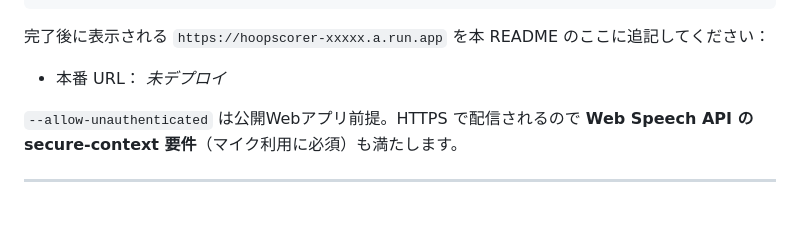
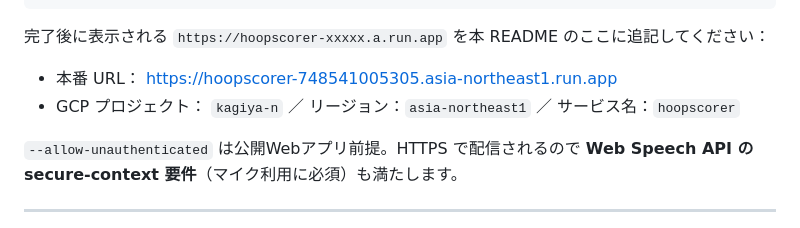
Before and after one commit to kagiya-n/hoopscorer, a Markdown page: README.md, the part around the change. Drawn GitHub-style.

Commit message:
docs: record cloud run production url
asia-northeast1 の Cloud Run（プロジェクト kagiya-n）に
デプロイ完了。HTTPS で配信されるので Web Speech API の
secure-context 要件も満たす。

Co-Authored-By: Claude Opus 4.7 <noreply@anthropic.com>

```diff
--- a/README.md
+++ b/README.md
@@ -93,7 +93,8 @@ gcloud run deploy hoopscorer \
 
 完了後に表示される `https://hoopscorer-xxxxx.a.run.app` を本 README のここに追記してください：
 
-- 本番 URL： _未デプロイ_
+- 本番 URL： https://hoopscorer-748541005305.asia-northeast1.run.app
+- GCP プロジェクト： `kagiya-n` ／ リージョン：`asia-northeast1` ／ サービス名：`hoopscorer`
 
 `--allow-unauthenticated` は公開Webアプリ前提。HTTPS で配信されるので **Web Speech API の secure-context 要件**（マイク利用に必須）も満たします。
 
```
